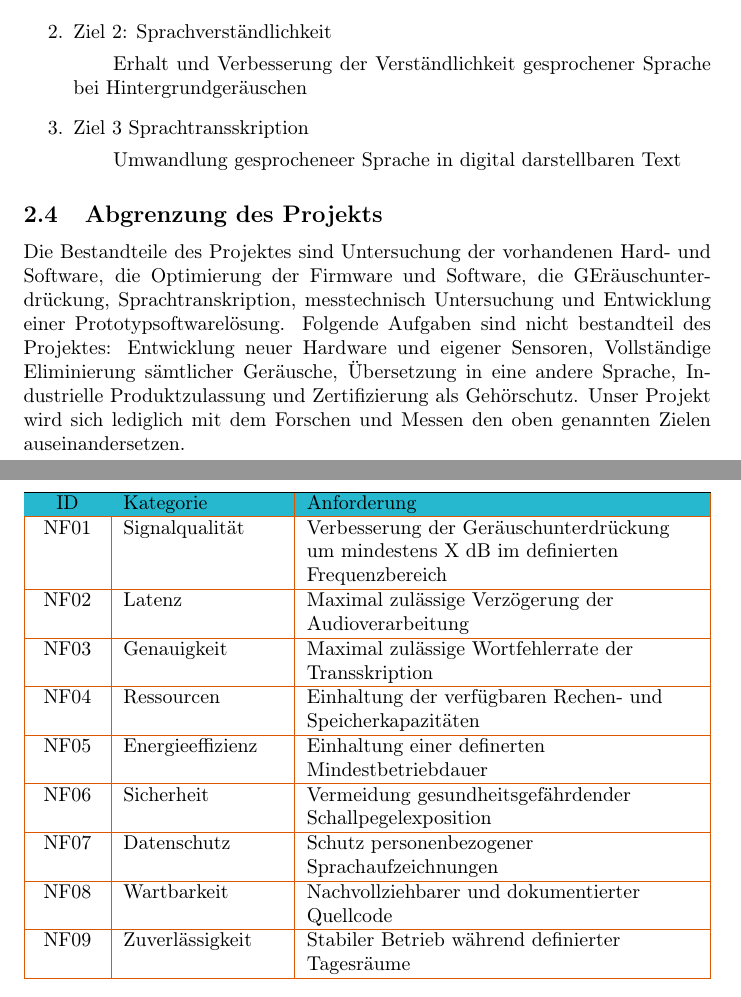
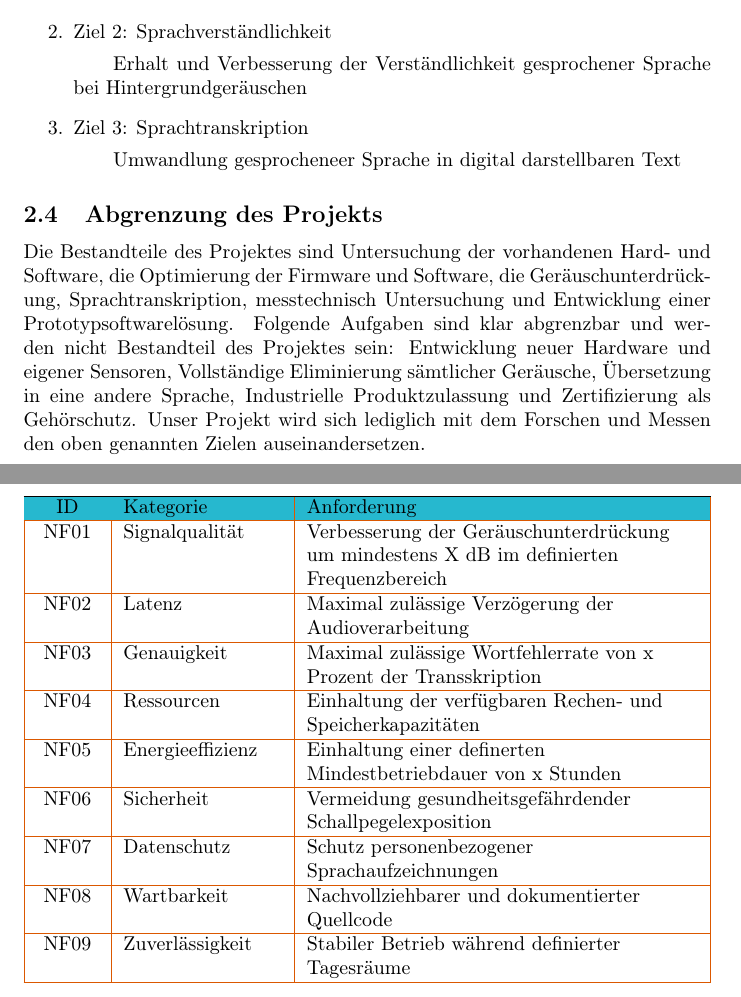
Before and after one commit to xchofmann-code/Fokusprojekt, a LaTeX document (Lastenheft.tex): two parts of pages 2 and 4 of 7, joined at a grey line, cut so that both start at the same text. Compiled offline with pdfLaTeX.

Commit message:
kleine schönheitsveränderungen

```diff
--- a/Lastenheft.tex
+++ b/Lastenheft.tex
@@ -45,11 +45,11 @@ Das Projekt untersucht daher die Möglichkeiten einer gezielten Unterdrückung v
 Unser Projekt wird sich mit den drei Zielen auseinandersetzten:
 \begin{enumerate}
     \item Ziel 1: Geräuschunterdrückung
-         \subitem Reduktion störender akaustischer Signale, denen der Nutzer ausgesetzt ist
+    \subitem Reduktion störender akaustischer Signale, denen der Nutzer ausgesetzt ist
     \item Ziel 2: Sprachverständlichkeit
-        \subitem Erhalt und Verbesserung der Verständlichkeit gesprochener Sprache bei Hintergrundgeräuschen
-    \item Ziel 3\ Sprachtransskription
-        \subitem Umwandlung gesprocheneer Sprache in digital darstellbaren Text
+    \subitem Erhalt und Verbesserung der Verständlichkeit gesprochener Sprache bei Hintergrundgeräuschen
+    \item Ziel 3: Sprachtranskription
+    \subitem Umwandlung gesprocheneer Sprache in digital darstellbaren Text
 \end{enumerate}
 
 \subsection{Abgrenzung des Projekts}
@@ -66,8 +66,8 @@ Unser Projekt wird sich mit den drei Zielen auseinandersetzten:
 % Die andere Untergruppe, bestehend aus Felix, Elmo, beschäftigt sich mit der Filterung des Umgebungslärmes, das im Arbeitumfeld zu einer großen Belastung und gesundheitlichen Bedrohung wird. Unser Ziel ist es den Hintergrundlärm zu messen, analysieren und eine Active Noise Cancelling und besser Geräuschfilterung zu implementieren.\\
 
 % Dieses Lastenheft legt die Anforderungen für ein Gerät zur Schallmessung, Filterung und Sprachausgabe. Zusätzlich werden die Rahmenbedingungen beschrieben in welchen dieses Projekt zu verlaufen hat, um das Fokusprojekt erfolgreich zu absolvieren.
-Die Bestandteile des Projektes sind Untersuchung der vorhandenen Hard- und Software, die Optimierung der Firmware und Software, die GEräuschunterdrückung, Sprachtranskription, messtechnisch Untersuchung und Entwicklung einer Prototypsoftwarelösung.
-Folgende Aufgaben sind nicht bestandteil des Projektes:
+Die Bestandteile des Projektes sind Untersuchung der vorhandenen Hard- und Software, die Optimierung der Firmware und Software, die Geräuschunterdrückung, Sprachtranskription, messtechnisch Untersuchung und Entwicklung einer Prototypsoftwarelösung.
+Folgende Aufgaben sind klar abgrenzbar und werden nicht Bestandteil des Projektes sein:
 Entwicklung neuer Hardware und eigener Sensoren, Vollständige Eliminierung sämtlicher Geräusche, Übersetzung in eine andere Sprache, Industrielle Produktzulassung und Zertifizierung als Gehörschutz.
 Unser Projekt wird sich lediglich mit dem Forschen und Messen den oben genannten Zielen auseinandersetzen.
 
@@ -133,15 +133,15 @@ ID & Kategorie & Anforderung \\
 \hline
          NF02 & Latenz & Maximal zulässige Verzögerung der Audioverarbeitung\\
 \hline
-         NF03 & Genauigkeit & Maximal zulässige Wortfehlerrate der Transskription \\     % todo Wert einfügen
+         NF03 & Genauigkeit & Maximal zulässige Wortfehlerrate von x Prozent der Transskription \\     % todo Wert einfügen
 \hline
          NF04 & Ressourcen & Einhaltung der verfügbaren Rechen- und Speicherkapazitäten \\
 \hline
-         NF05 & Energieeffizienz & Einhaltung einer definerten Mindestbetriebdauer \\  %todo am bestsen einen Wert einfügen der für anwendung auf bau odedr  so sinnvoll ist
+         NF05 & Energieeffizienz & Einhaltung einer definerten Mindestbetriebdauer von x Stunden \\  %todo am bestsen einen Wert einfügen der für anwendung auf bau odedr  so sinnvoll ist
 \hline
-          NF06 & Sicherheit & Vermeidung gesundheitsgefährdender Schallpegelexposition \\
+         NF06 & Sicherheit & Vermeidung gesundheitsgefährdender Schallpegelexposition \\
 \hline
-          NF07 & Datenschutz & Schutz personenbezogener Sprachaufzeichnungen \\
+         NF07 & Datenschutz & Schutz personenbezogener Sprachaufzeichnungen \\
 \hline
          NF08 & Wartbarkeit & Nachvollziehbarer und dokumentierter Quellcode\\
 \hline
```
Also changed, not shown: Todo.tex (+1 -1 lines), library.tex (+5 -2 lines), Lastenheft.tex (2 more changed lines).
